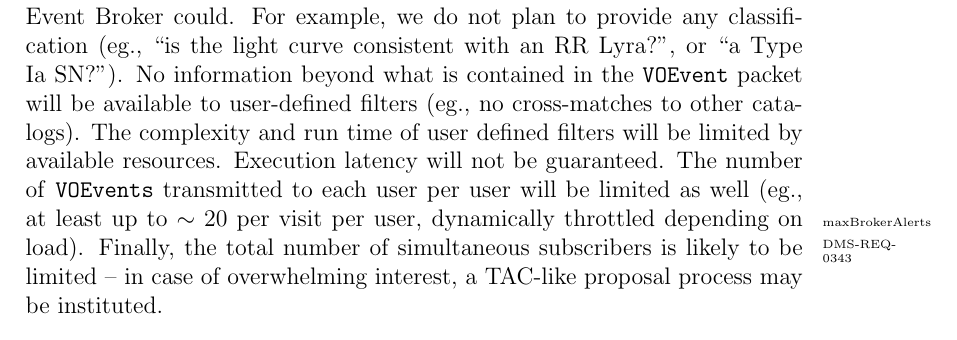
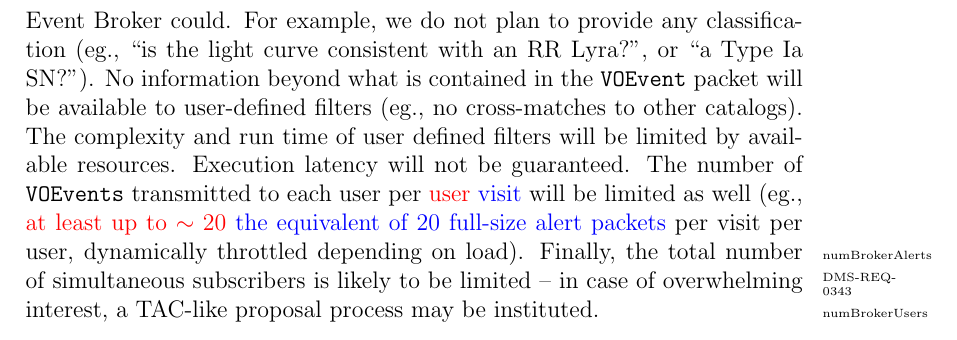
Before and after one commit to lsst/LSE-163, a LaTeX paper (dpdd.tex): part of page 35 of 71, cut so that both start at the same text. Compiled offline with pdfLaTeX.

Commit message:
Sync up text with update of DMS-REQ-0343

```diff
--- a/dpdd.tex
+++ b/dpdd.tex
@@ -826,7 +826,7 @@ To directly serve the end-users, LSST will provide a basic, limited capacity, al
         return nn.dist < 2. * nn.Re
 \end{verbatim}
 
-We emphasize that this LSST-provided capability will be limited, and is \emph{not} intended to satisfy the wide variety of use cases that a full-fledged public Event Broker could. For example, we do not plan to provide any classification (eg., ``is the light curve consistent with an RR Lyra?'', or ``a Type Ia SN?''). No information beyond what is contained in the \VOEvent packet will be available to user-defined filters (eg., no cross-matches to other catalogs). The complexity and run time of user defined filters will be limited by available resources. Execution latency will not be guaranteed. The number of \VOEvents transmitted to each user per user will be limited as well (eg., at least up to $\sim 20$ per visit per user\req{maxBrokerAlerts}\dmreq{0343}, dynamically throttled depending on load). Finally, the total number of simultaneous subscribers is likely to be limited -- in case of overwhelming interest, a TAC-like proposal process may be instituted.
+We emphasize that this LSST-provided capability will be limited, and is \emph{not} intended to satisfy the wide variety of use cases that a full-fledged public Event Broker could. For example, we do not plan to provide any classification (eg., ``is the light curve consistent with an RR Lyra?'', or ``a Type Ia SN?''). No information beyond what is contained in the \VOEvent packet will be available to user-defined filters (eg., no cross-matches to other catalogs). The complexity and run time of user defined filters will be limited by available resources. Execution latency will not be guaranteed. The number of \VOEvents transmitted to each user per \R{user} \B{visit} will be limited as well (eg., \R{at least up to $\sim 20$} \B{the equivalent of 20 full-size alert packets} per visit per user\req{numBrokerAlerts}\dmreq{0343}, dynamically throttled depending on load). Finally, the total number of simultaneous subscribers is likely to be limited\req{numBrokerUsers} -- in case of overwhelming interest, a TAC-like proposal process may be instituted.
 
 \begin{openissues}
 \subsection{Open Issues}
```
